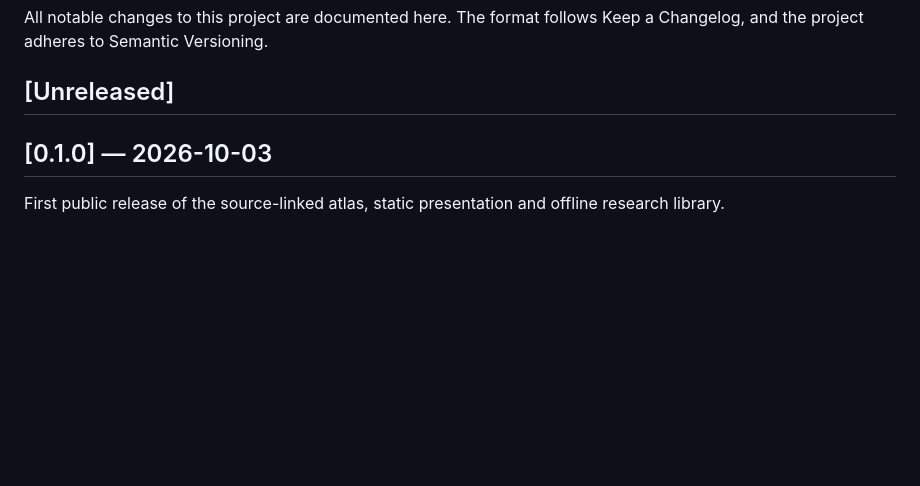
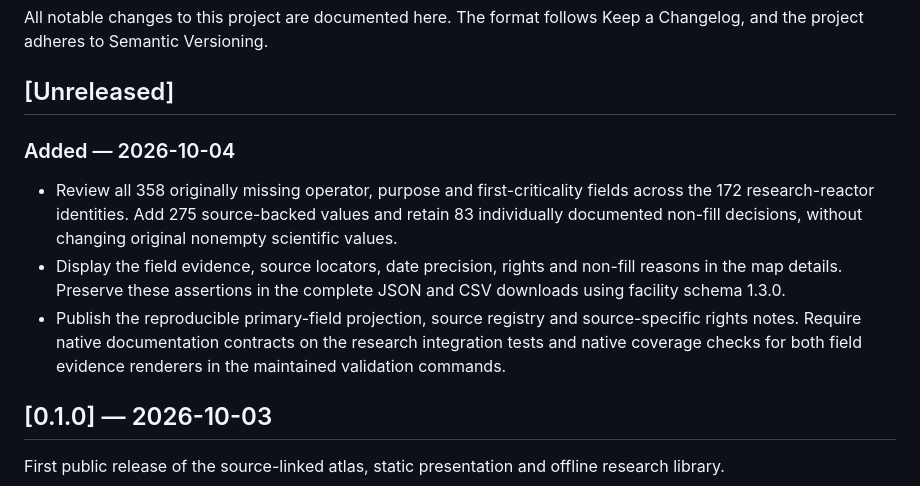
Before and after one commit to anulum/atlas-reactorum, a Markdown page: CHANGELOG.md, the part around the change. GitHub-like rendering; blank space fills up the shorter version.

```diff
--- a/CHANGELOG.md
+++ b/CHANGELOG.md
@@ -14,6 +14,20 @@ All notable changes to this project are documented here. The format follows
 Keep a Changelog, and the project adheres to Semantic Versioning.
 
 ## [Unreleased]
+
+### Added — 2026-10-04
+
+- Review all 358 originally missing operator, purpose and first-criticality
+  fields across the 172 research-reactor identities. Add 275 source-backed
+  values and retain 83 individually documented non-fill decisions, without
+  changing original nonempty scientific values.
+- Display the field evidence, source locators, date precision, rights and
+  non-fill reasons in the map details. Preserve these assertions in the
+  complete JSON and CSV downloads using facility schema 1.3.0.
+- Publish the reproducible primary-field projection, source registry and
+  source-specific rights notes. Require native documentation contracts on
+  the research integration tests and native coverage checks for both field
+  evidence renderers in the maintained validation commands.
 
 ## [0.1.0] — 2026-10-03
 
```
Also changed, not shown: ROADMAP.md (+9 -2 lines).
